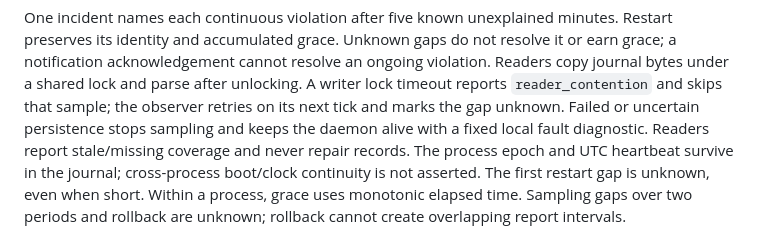
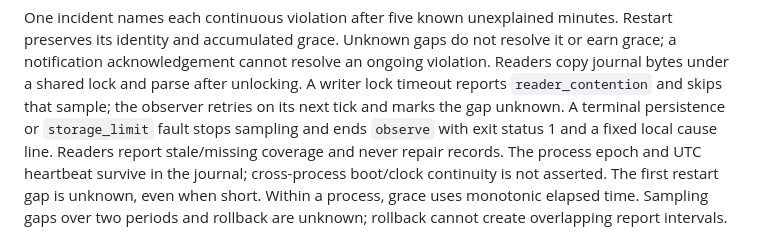
Before and after one commit to ozgurcd/nuntius, a Markdown page: docs/configuration.md, the part around the change. Rendered like a GitHub page.

Commit message:
docs: state that a terminal observer fault exits with status 1
A terminal persistence or storage_limit fault ends observe with exit status 1 and a fixed local cause line; the configuration page still said the daemon stayed alive.

```diff
--- a/docs/configuration.md
+++ b/docs/configuration.md
@@ -115,8 +115,8 @@ do not resolve it or earn grace; a notification acknowledgement cannot resolve
 an ongoing violation. Readers copy journal bytes under a shared lock and parse
 after unlocking. A writer lock timeout reports `reader_contention` and skips
 that sample; the observer retries on its next tick and marks the gap unknown.
-Failed or uncertain persistence stops sampling and
-keeps the daemon alive with a fixed local fault diagnostic. Readers report
+A terminal persistence or `storage_limit` fault stops sampling and ends
+`observe` with exit status 1 and a fixed local cause line. Readers report
 stale/missing coverage and never repair records. The process epoch and UTC
 heartbeat survive in the journal; cross-process boot/clock continuity is not
 asserted. The first restart gap is unknown, even when short. Within a process,
```
